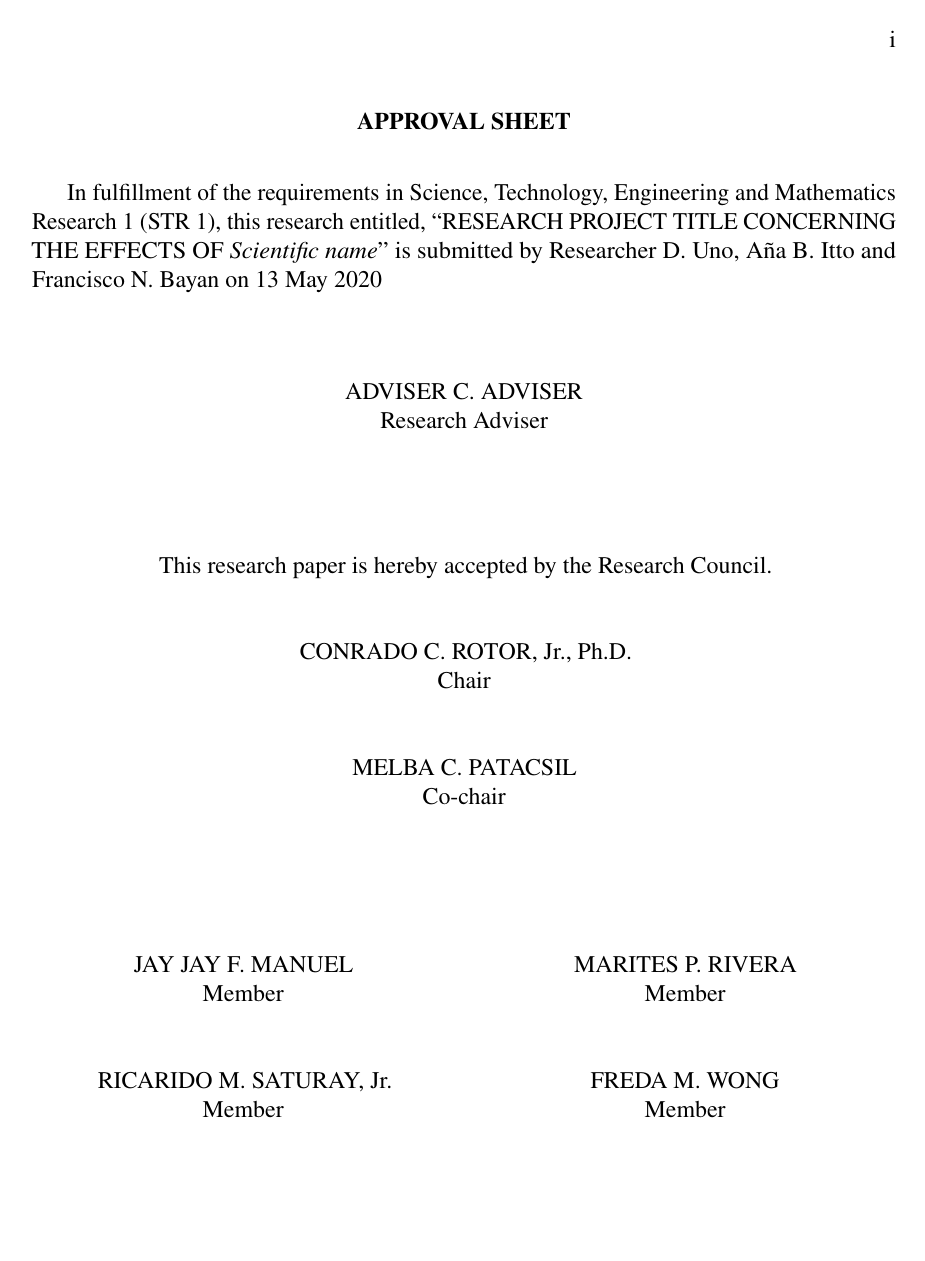
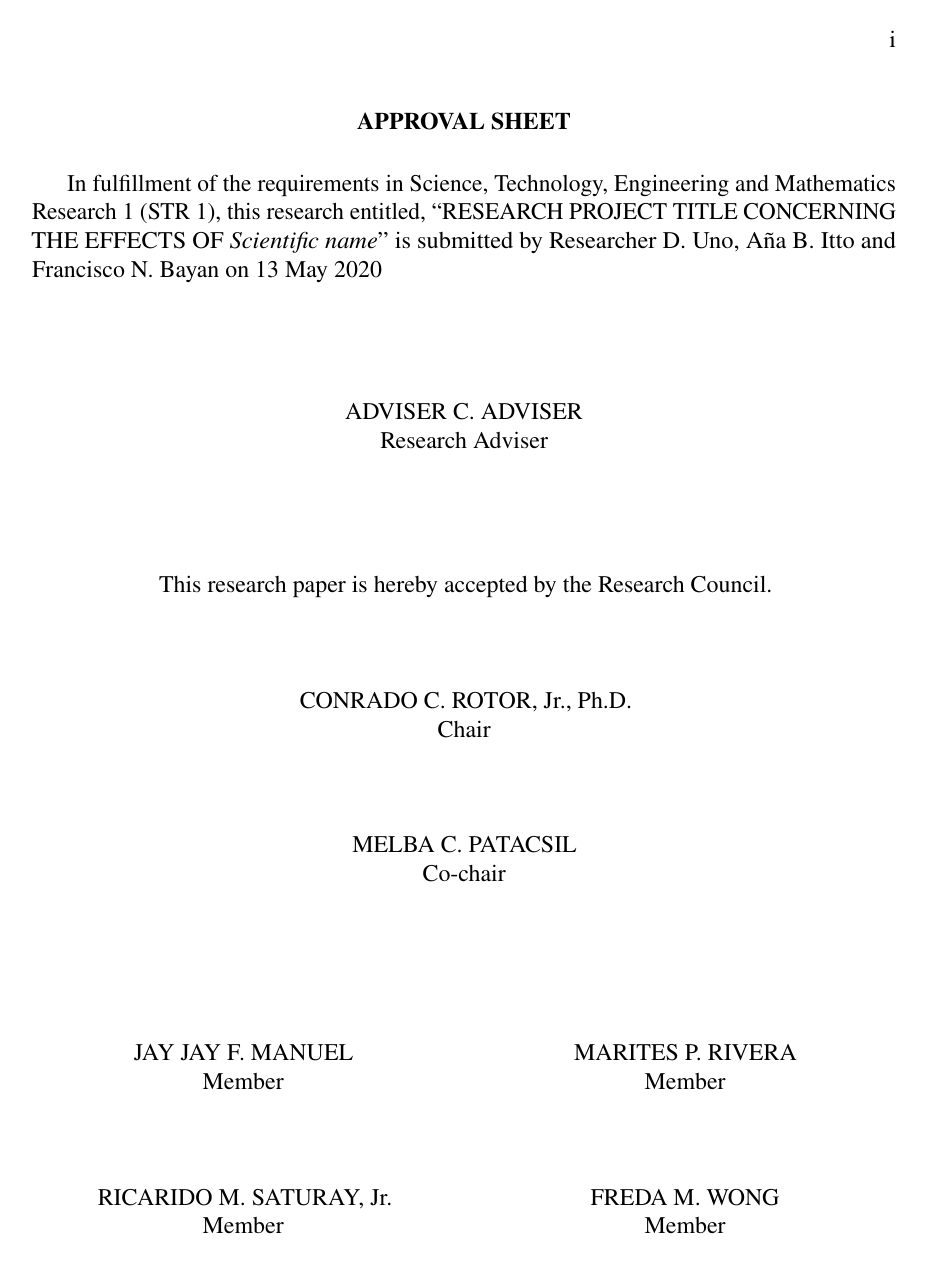
Before and after one commit to MasterToast10/str-templates, a LaTeX thesis (strrespaper-trad/strrespaper-trad.tex, which reads strrespaper-trad/strrespaper-trad.cls): page 2 of 34. Compiled offline with pdfLaTeX.

Commit message:
Standard spacing

```diff
--- a/strrespaper-trad/strrespaper-trad.cls
+++ b/strrespaper-trad/strrespaper-trad.cls
@@ -39,7 +39,8 @@
 \RequirePackage{multicol}
 \RequirePackage{setspace}
 \RequirePackage[overload]{textcase}
-\RequirePackage{titlesec, tocloft}
+\RequirePackage[compact]{titlesec}
+\RequirePackage{tocloft}
 \RequirePackage[utf8]{inputenc}
 \RequirePackage{csquotes}
 
@@ -194,7 +195,7 @@
 
 \newcommand{\frontmatter}{\pagenumbering{roman} \frontheaders \renamesectochap}
 
-\newcommand{\mainmatter}{\pagenumbering{arabic} \doublespace \initheaders}
+\newcommand{\mainmatter}{\pagenumbering{arabic} \doublespacing \initheaders}
 
 \renewcommand{\appendix}{
 	\setcounter{section}{0}%
@@ -226,7 +227,7 @@
 
 \newcommand{\frontheaders}{
 	\titleformat{\section}[block]{\bfseries\centering \singlespacing}{}{0pt}{\MakeTextUppercase}
-	\titlespacing*{\section}{0pt}{0pt}{1.45\baselineskip}
+	\titlespacing*{\section}{0pt}{0pt}{3ex}
 }
 
 \newcommand{\contentsheaders}{
@@ -235,10 +236,10 @@
 
 \newcommand{\initheaders}{
 	\titleformat{\section}[display]{\bfseries\centering \singlespacing}{\thesection}{0pt}{\MakeTextUppercase}
-	\titlespacing{\section}{0pt}{0pt}{0.5\baselineskip minus 24pt}
+	\titlespacing{\section}{0pt}{0pt}{3ex}
 
-	\titleformat{\subsection}[display]{\bfseries \singlespacing}{}{0pt}{}
-	\titlespacing{\subsection}{0pt}{0.5\baselineskip minus 24pt}{0pt}
+	\titleformat{\subsection}[display]{\bfseries \singlespacing}{}{-4ex}{}
+	\titlespacing{\subsection}{0pt}{3ex}{0pt}
 
 	\titleformat{\subsubsection}{\itshape \singlespacing}{}{0pt}{}
 	\titlespacing{\subsubsection}{0.5em}{0pt}{0pt}
@@ -291,7 +292,7 @@
 }
 
 \newcommand{\signatureline}[2]{
-	\vspace*{2\baselineskip plus \baselineskip}
+	\vspace*{3\baselineskip minus \baselineskip}
 	\mbox{\MakeTextUppercase{#1}}\\#2\\
 }
 \newcommand{\makeapprovalsheet}[1]{
--- a/strrespaper-trad/strrespaper-trad.tex
+++ b/strrespaper-trad/strrespaper-trad.tex
@@ -110,7 +110,7 @@
 
 			\signatureline{Melba C. Patacsil}{Co-chair}
 
-			\vspace*{\baselineskip}
+			\vspace*{1ex}
 
 			\begin{multicols}{2}
 				\begin{center}
```
Also changed, not shown: strrespaper-trad/strrespaper-trad.pdf.
